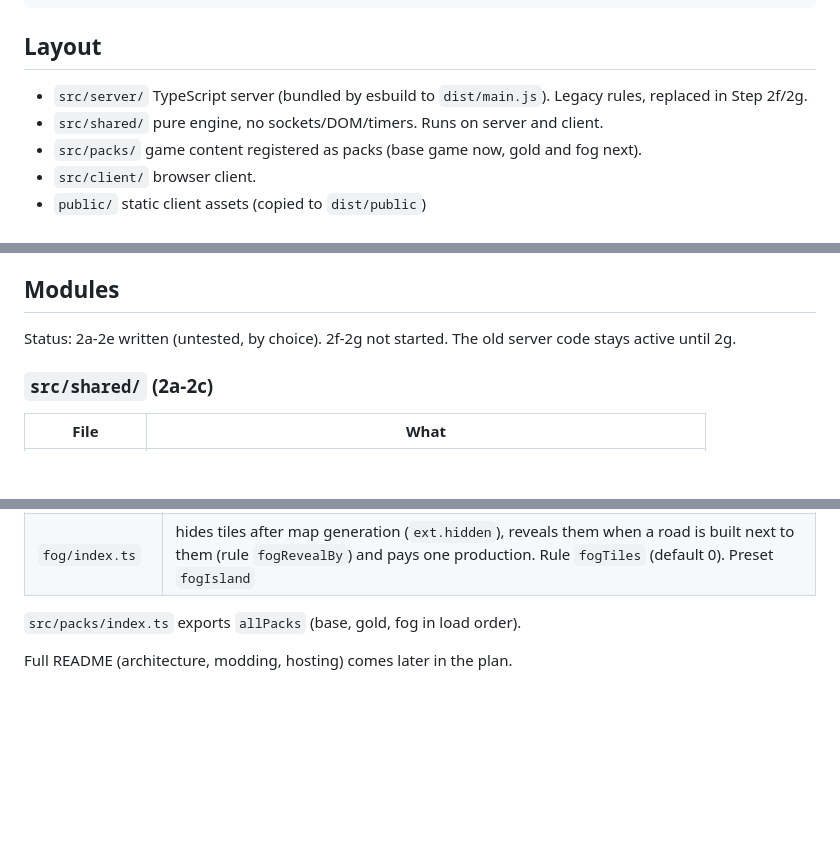
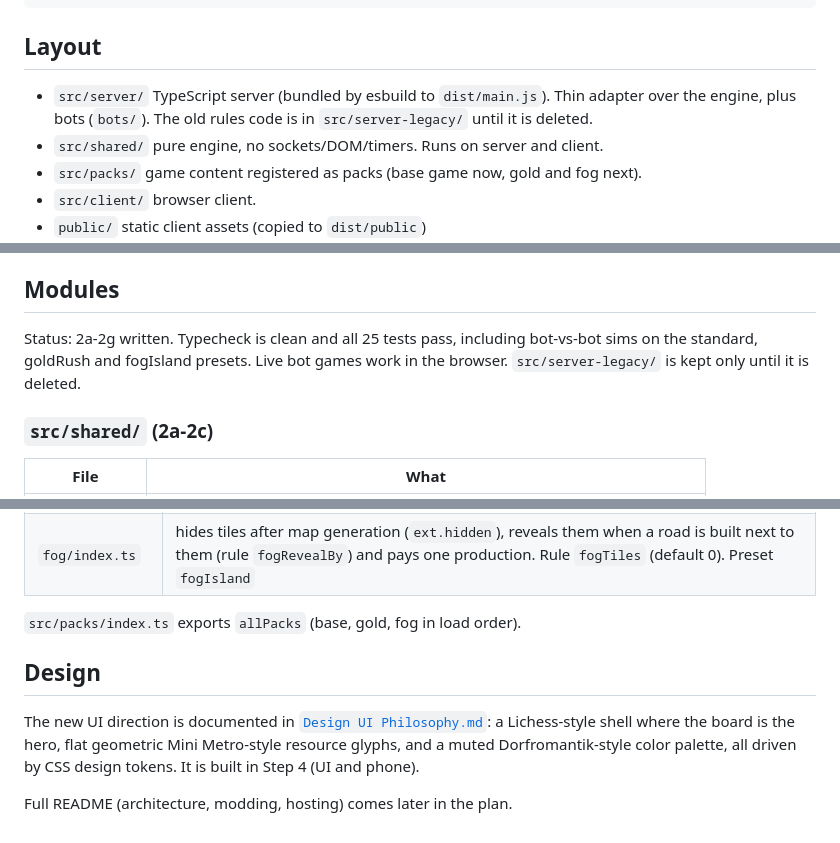
Before and after one commit to DaMainZane/colonist-custom-catan, a Markdown page: README.md, 3 parts joined by grey strips. Drawn GitHub-style; blank space fills up the shorter version.

```diff
--- a/README.md
+++ b/README.md
@@ -15,7 +15,7 @@ npm run typecheck
 
 ## Layout
 
-- `src/server/` TypeScript server (bundled by esbuild to `dist/main.js`). Legacy rules, replaced in Step 2f/2g.
+- `src/server/` TypeScript server (bundled by esbuild to `dist/main.js`). Thin adapter over the engine, plus bots (`bots/`). The old rules code is in `src/server-legacy/` until it is deleted.
 - `src/shared/` pure engine, no sockets/DOM/timers. Runs on server and client.
 - `src/packs/` game content registered as packs (base game now, gold and fog next).
 - `src/client/` browser client.
@@ -33,7 +33,7 @@ npm run typecheck
 
 ## Modules
 
-Status: 2a-2e written (untested, by choice). 2f-2g not started. The old server code stays active until 2g.
+Status: 2a-2g written. Typecheck is clean and all 25 tests pass, including bot-vs-bot sims on the standard, goldRush and fogIsland presets. Live bot games work in the browser. `src/server-legacy/` is kept only until it is deleted.
 
 ### `src/shared/` (2a-2c)
 
@@ -84,4 +84,8 @@ Action types: `build {piece, loc}`, `roll`, `buy_dev`, `play_dev {card, ...}`, `
 
 `src/packs/index.ts` exports `allPacks` (base, gold, fog in load order).
 
+## Design
+
+The new UI direction is documented in [`Design UI Philosophy.md`](Design%20UI%20Philosophy.md): a Lichess-style shell where the board is the hero, flat geometric Mini Metro-style resource glyphs, and a muted Dorfromantik-style color palette, all driven by CSS design tokens. It is built in Step 4 (UI and phone).
+
 Full README (architecture, modding, hosting) comes later in the plan.
```
Also changed, not shown: Design UI Philosophy.md (added, +94 -0 lines), log.md (+12 -4 lines).
